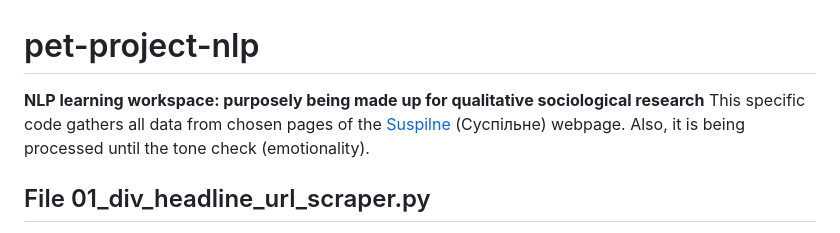
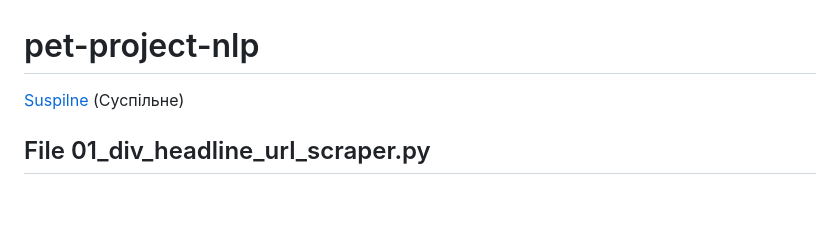
Before and after one commit to BigToothDev/pet-project-nlp, a Markdown page: README.md, the part around the change. GitHub-like rendering; blank space fills up the shorter version.

```diff
--- a/README.md
+++ b/README.md
@@ -1,7 +1,6 @@
 # pet-project-nlp
 
-**NLP learning workspace: purposely being made up for qualitative sociological research**
-This specific code gathers all data from chosen pages of the [Suspilne](https://suspilne.media/latest/) (Суспільне) webpage. Also, it is being processed until the tone check (emotionality).
+[Suspilne](https://suspilne.media/latest/) (Суспільне)
 
 ## File 01_div_headline_url_scraper.py
 
```
